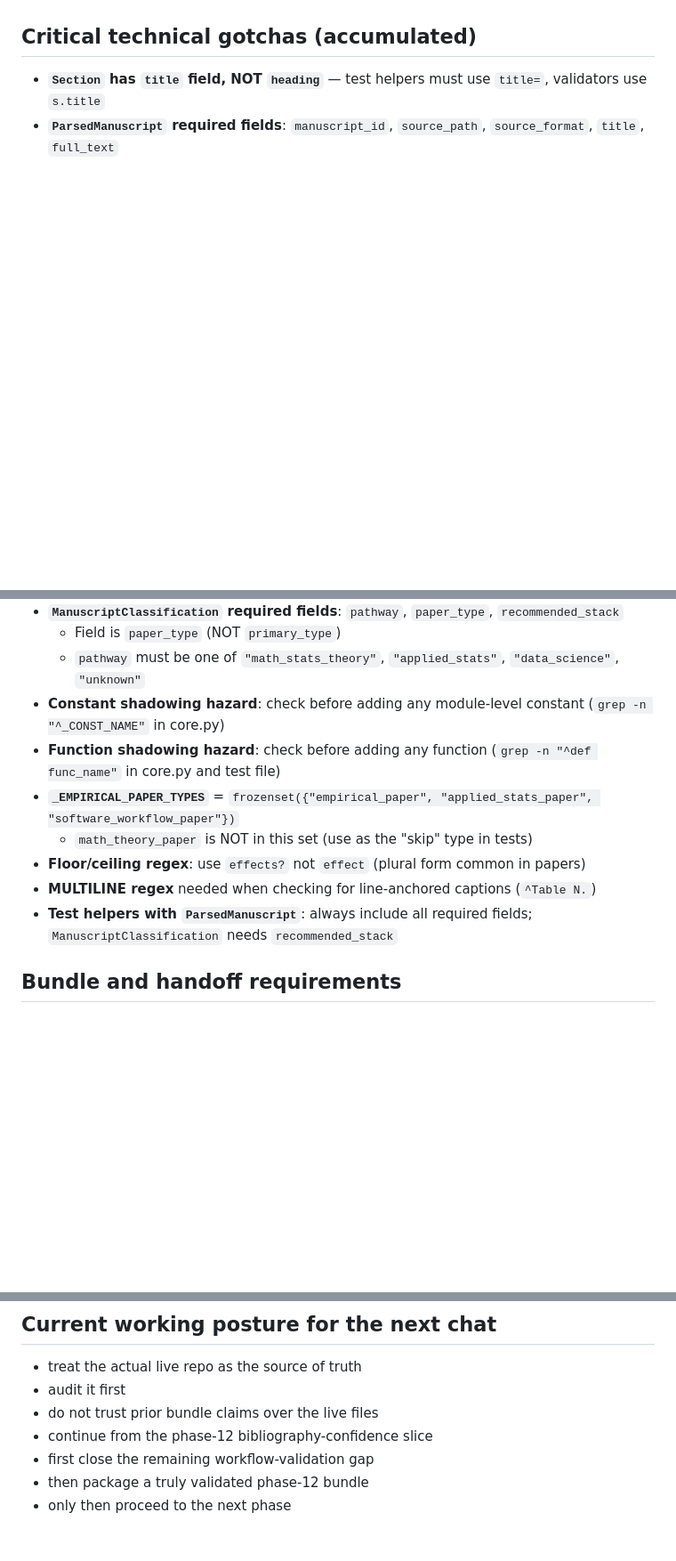
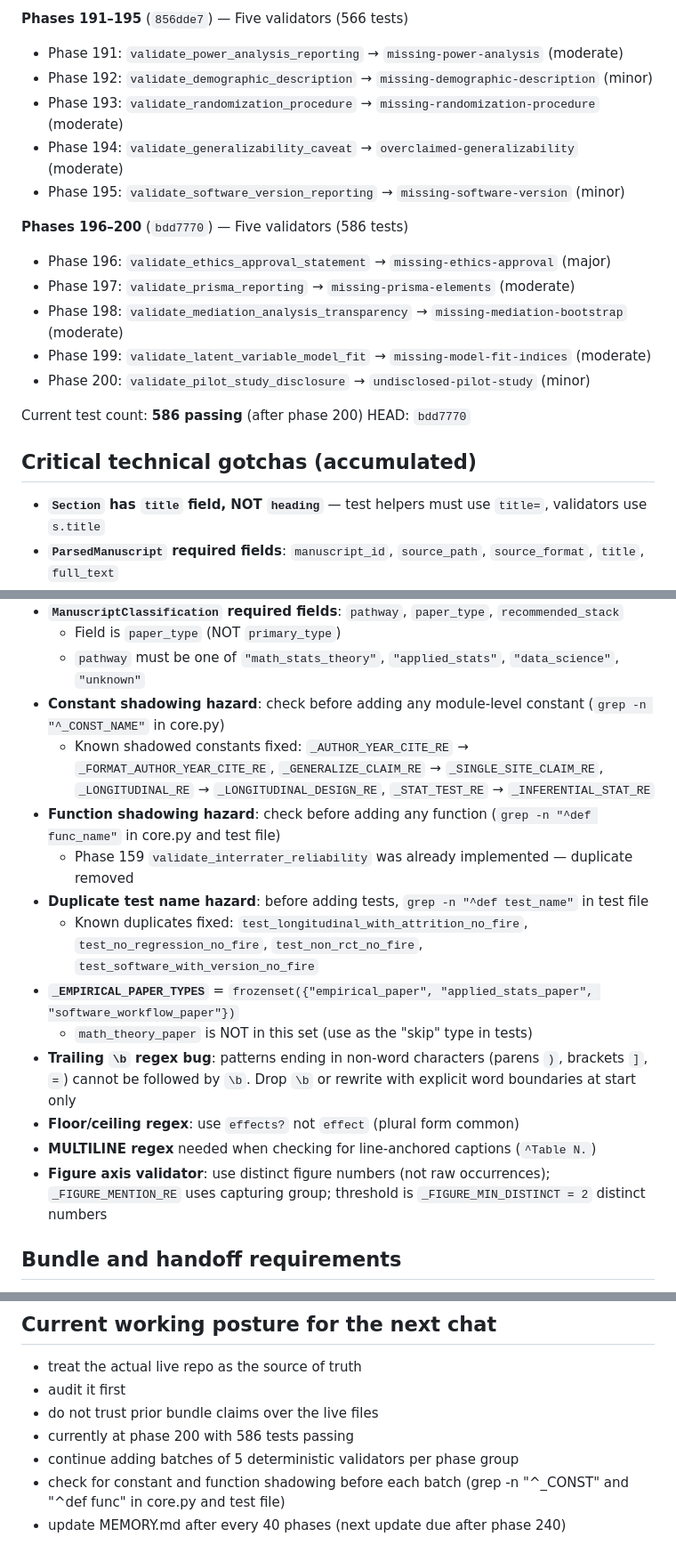
Before and after one commit to dhetting/manuscript-audit, a Markdown page: MEMORY.md, 3 parts joined by grey strips. Shown at 89% size. GitHub-like rendering; blank space fills up the shorter version.

```diff
--- a/MEMORY.md
+++ b/MEMORY.md
@@ -734,3 +783,19 @@ HEAD: `e99ac19`
+**Phases 191–195** (`856dde7`) — Five validators (566 tests)
+- Phase 191: `validate_power_analysis_reporting` → `missing-power-analysis` (moderate)
+- Phase 192: `validate_demographic_description` → `missing-demographic-description` (minor)
+- Phase 193: `validate_randomization_procedure` → `missing-randomization-procedure` (moderate)
+- Phase 194: `validate_generalizability_caveat` → `overclaimed-generalizability` (moderate)
+- Phase 195: `validate_software_version_reporting` → `missing-software-version` (minor)
+
+**Phases 196–200** (`bdd7770`) — Five validators (586 tests)
+- Phase 196: `validate_ethics_approval_statement` → `missing-ethics-approval` (major)
+- Phase 197: `validate_prisma_reporting` → `missing-prisma-elements` (moderate)
+- Phase 198: `validate_mediation_analysis_transparency` → `missing-mediation-bootstrap` (moderate)
+- Phase 199: `validate_latent_variable_model_fit` → `missing-model-fit-indices` (moderate)
+- Phase 200: `validate_pilot_study_disclosure` → `undisclosed-pilot-study` (minor)
+
+Current test count: **586 passing** (after phase 200)
+HEAD: `bdd7770`
 
 ## Critical technical gotchas (accumulated)
 
@@ -740,12 +805,17 @@ HEAD: `e99ac19`
   - Field is `paper_type` (NOT `primary_type`)
   - `pathway` must be one of `"math_stats_theory"`, `"applied_stats"`, `"data_science"`, `"unknown"`
 - **Constant shadowing hazard**: check before adding any module-level constant (`grep -n "^_CONST_NAME"` in core.py)
+  - Known shadowed constants fixed: `_AUTHOR_YEAR_CITE_RE` → `_FORMAT_AUTHOR_YEAR_CITE_RE`, `_GENERALIZE_CLAIM_RE` → `_SINGLE_SITE_CLAIM_RE`, `_LONGITUDINAL_RE` → `_LONGITUDINAL_DESIGN_RE`, `_STAT_TEST_RE` → `_INFERENTIAL_STAT_RE`
 - **Function shadowing hazard**: check before adding any function (`grep -n "^def func_name"` in core.py and test file)
+  - Phase 159 `validate_interrater_reliability` was already implemented — duplicate removed
+- **Duplicate test name hazard**: before adding tests, `grep -n "^def test_name"` in test file
+  - Known duplicates fixed: `test_longitudinal_with_attrition_no_fire`, `test_no_regression_no_fire`, `test_non_rct_no_fire`, `test_software_with_version_no_fire`
 - **`_EMPIRICAL_PAPER_TYPES`** = `frozenset({"empirical_paper", "applied_stats_paper", "software_workflow_paper"})`
   - `math_theory_paper` is NOT in this set (use as the "skip" type in tests)
-- **Floor/ceiling regex**: use `effects?` not `effect` (plural form common in papers)
+- **Trailing `\b` regex bug**: patterns ending in non-word characters (parens `)`, brackets `]`, `=`) cannot be followed by `\b`. Drop `\b` or rewrite with explicit word boundaries at start only
+- **Floor/ceiling regex**: use `effects?` not `effect` (plural form common)
 - **MULTILINE regex** needed when checking for line-anchored captions (`^Table N.`)
-- **Test helpers with `ParsedManuscript`**: always include all required fields; `ManuscriptClassification` needs `recommended_stack`
+- **Figure axis validator**: use distinct figure numbers (not raw occurrences); `_FIGURE_MENTION_RE` uses capturing group; threshold is `_FIGURE_MIN_DISTINCT = 2` distinct numbers
 
 ## Bundle and handoff requirements
 
@@ -800,7 +870,7 @@ Assume:
 - treat the actual live repo as the source of truth
 - audit it first
 - do not trust prior bundle claims over the live files
-- continue from the phase-12 bibliography-confidence slice
-- first close the remaining workflow-validation gap
-- then package a truly validated phase-12 bundle
-- only then proceed to the next phase
+- currently at phase 200 with 586 tests passing
+- continue adding batches of 5 deterministic validators per phase group
+- check for constant and function shadowing before each batch (grep -n "^_CONST" and "^def func" in core.py and test file)
+- update MEMORY.md after every 40 phases (next update due after phase 240)
```
Also changed, not shown: other parts of MEMORY.md (+51 -2 lines).
